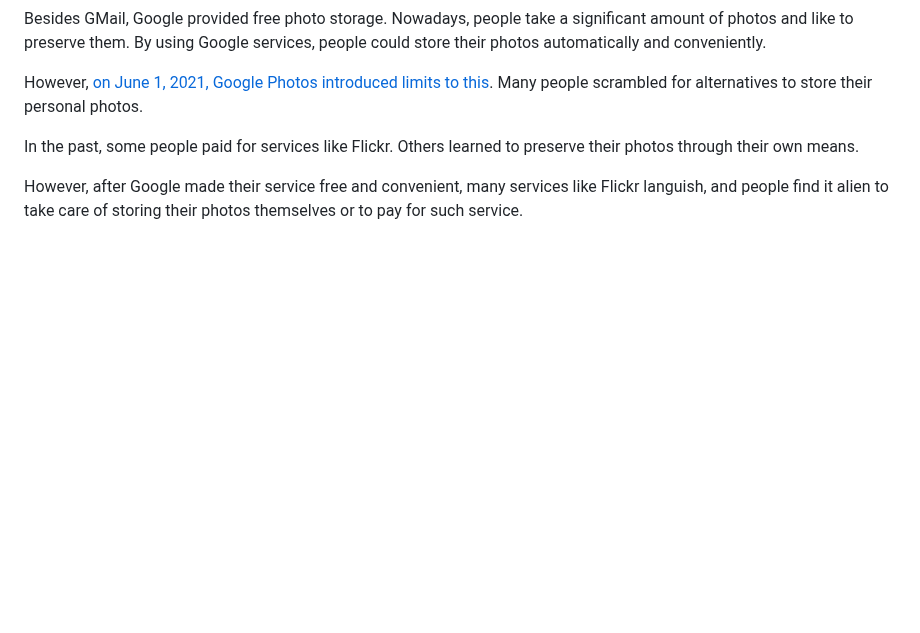
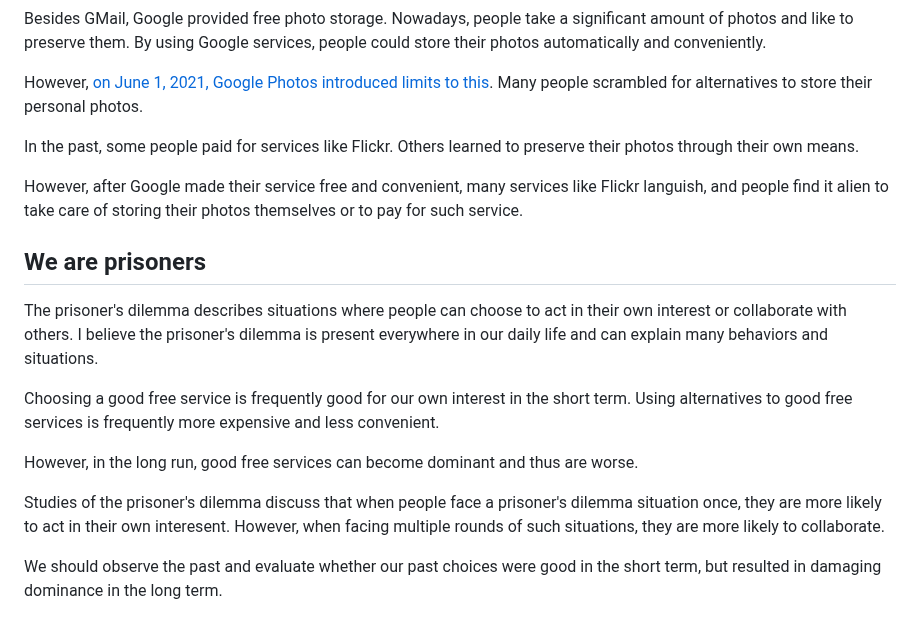
Before and after one commit to alexpdp7/alexpdp7, a Markdown page: misc/self-hosting.md, the part around the change. GitHub-like rendering; blank space fills up the shorter version.

Commit message:
Add section on the prisoner's dilemma

```diff
--- a/misc/self-hosting.md
+++ b/misc/self-hosting.md
@@ -88,3 +88,18 @@ In the past, some people paid for services like Flickr.
 Others learned to preserve their photos through their own means.
 
 However, after Google made their service free and convenient, many services like Flickr languish, and people find it alien to take care of storing their photos themselves or to pay for such service.
+
+## We are prisoners
+
+The prisoner's dilemma describes situations where people can choose to act in their own interest or collaborate with others.
+I believe the prisoner's dilemma is present everywhere in our daily life and can explain many behaviors and situations.
+
+Choosing a good free service is frequently good for our own interest in the short term.
+Using alternatives to good free services is frequently more expensive and less convenient.
+
+However, in the long run, good free services can become dominant and thus are worse.
+
+Studies of the prisoner's dilemma discuss that when people face a prisoner's dilemma situation once, they are more likely to act in their own interesent.
+However, when facing multiple rounds of such situations, they are more likely to collaborate.
+
+We should observe the past and evaluate whether our past choices were good in the short term, but resulted in damaging dominance in the long term.
```
